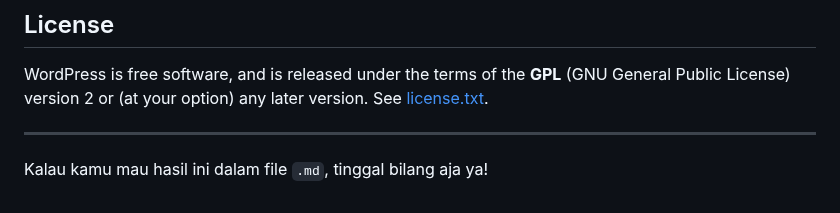
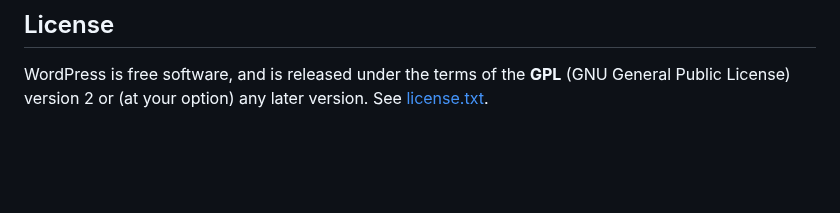
Before and after one commit to nepile/spacex-starlink, a Markdown page: readme.md, the part around the change. Drawn GitHub-style; blank space fills up the shorter version.

Commit message:
remove the anomali words

```diff
--- a/readme.md
+++ b/readme.md
@@ -81,7 +81,3 @@ WordPress is the official continuation of b2/cafèlog, which came from Michel V.
 ## License
 
 WordPress is free software, and is released under the terms of the **GPL** (GNU General Public License) version 2 or (at your option) any later version. See [license.txt](license.txt).
-
----
-
-Kalau kamu mau hasil ini dalam file `.md`, tinggal bilang aja ya!
```
